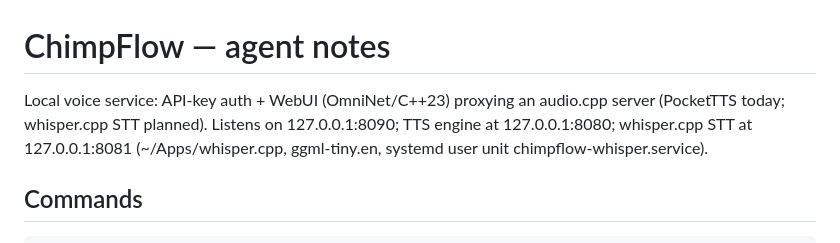
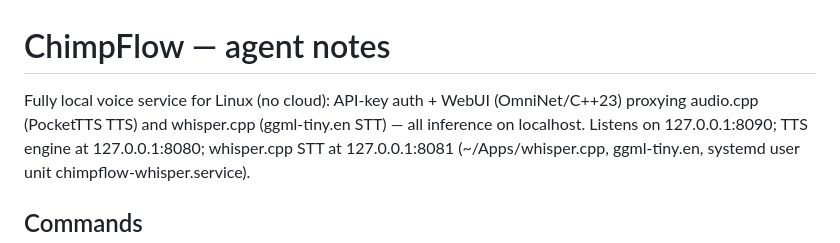
Before and after one commit to leestripp/chimpflow, a Markdown page: AGENTS.md, the part around the change. Drawn GitHub-style.

```diff
--- a/AGENTS.md
+++ b/AGENTS.md
@@ -2,8 +2,9 @@
 
 # ChimpFlow — agent notes
 
-Local voice service: API-key auth + WebUI (OmniNet/C++23) proxying an
-audio.cpp server (PocketTTS today; whisper.cpp STT planned). Listens on
+Fully local voice service for Linux (no cloud): API-key auth + WebUI
+(OmniNet/C++23) proxying audio.cpp (PocketTTS TTS) and whisper.cpp
+(ggml-tiny.en STT) — all inference on localhost. Listens on
 127.0.0.1:8090; TTS engine at 127.0.0.1:8080; whisper.cpp STT at
 127.0.0.1:8081 (~/Apps/whisper.cpp, ggml-tiny.en, systemd user unit
 chimpflow-whisper.service).
```
Also changed, not shown: README.md (+11 -7 lines).
